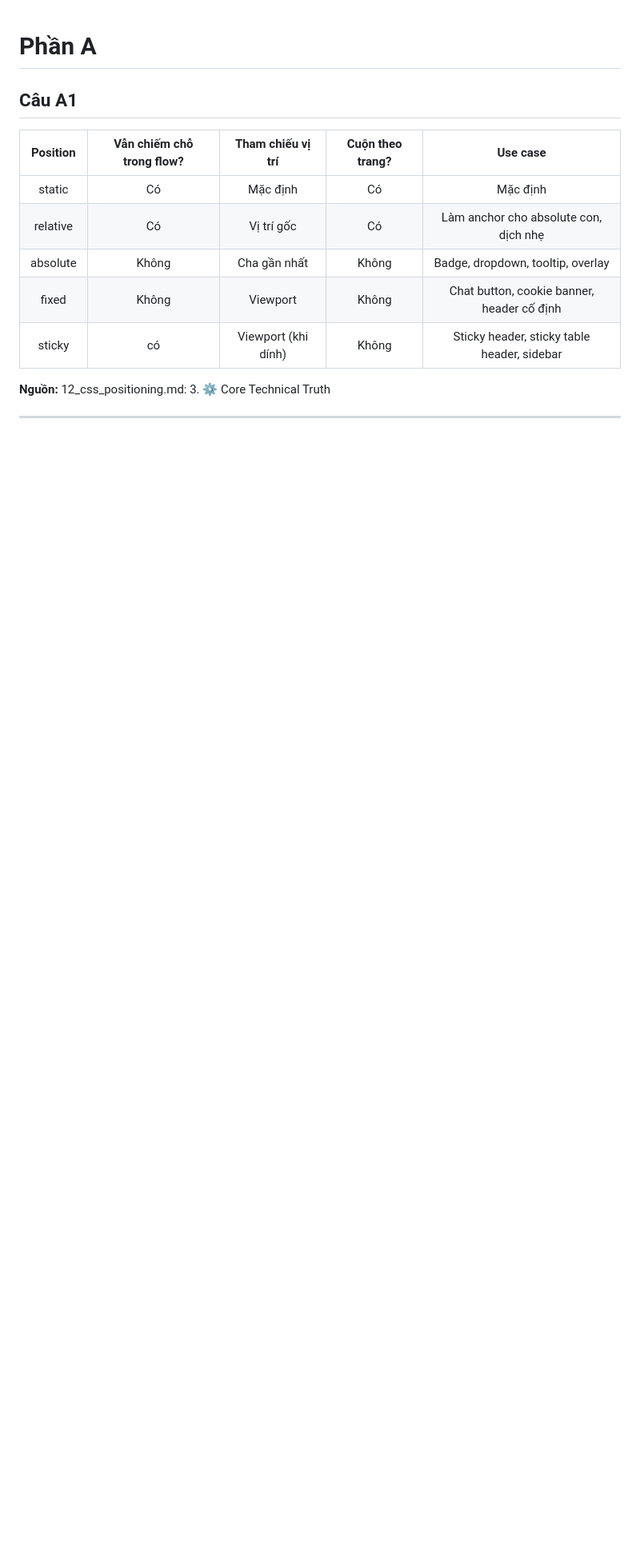
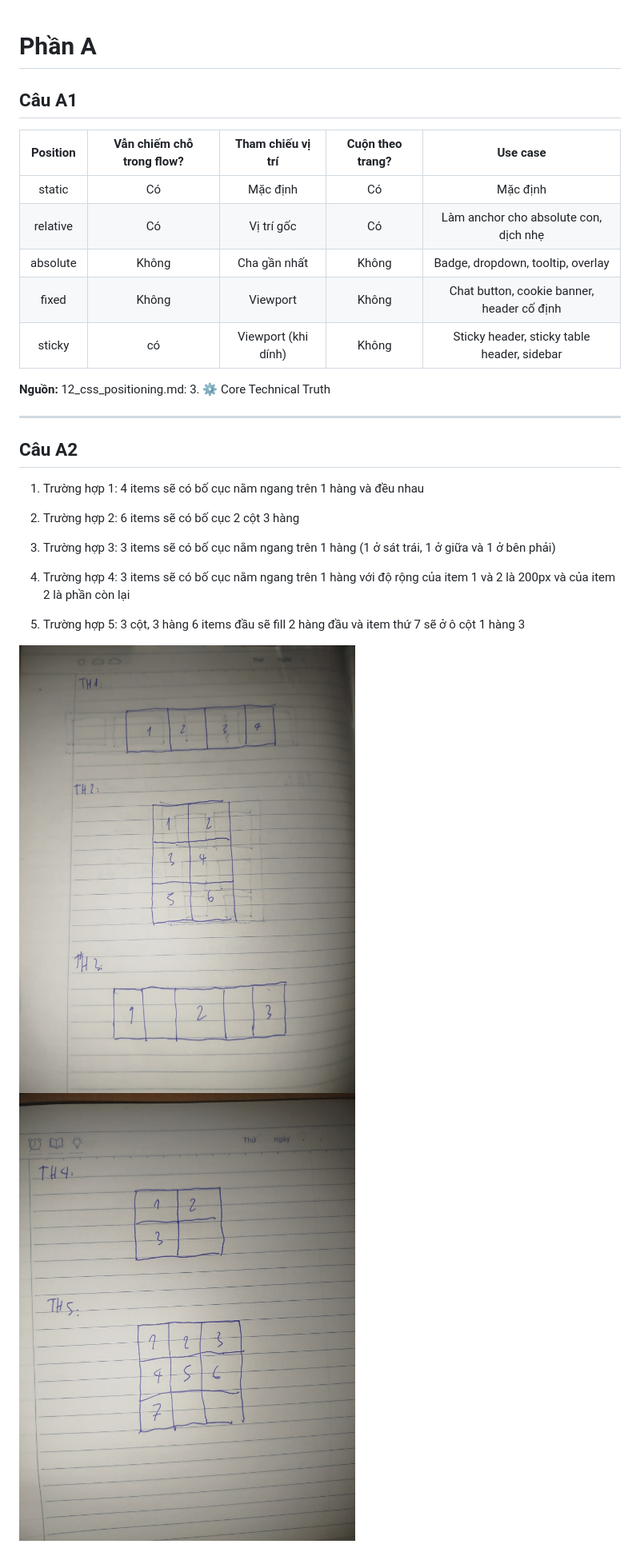
Before and after one commit to minhm1557-sketch/CSE391_DinhTuanMinh_2451170927-, a Markdown page: PBT_04/answer.md, the part around the change. Shown: that part at 80% size. Drawn GitHub-style; pictures changed too: PBT_04/pic/A2_1.jpg (added), PBT_04/pic/A2_2.jpg (added); blank space fills up the shorter version.

Commit message:
hoan thien cau A2-PBT04

```diff
--- a/PBT_04/answer.md
+++ b/PBT_04/answer.md
@@ -13,3 +13,17 @@
 **Nguồn:** 12_css_positioning.md: 3. ⚙️ Core Technical Truth
 
 ---
+
+## Câu A2
+
+1. Trường hợp 1: 4 items sẽ có bố cục nằm ngang trên 1 hàng và đều nhau
+
+2. Trường hợp 2: 6 items sẽ có bố cục 2 cột 3 hàng
+
+3. Trường hợp 3: 3 items sẽ có bố cục nằm ngang trên 1 hàng (1 ở sát trái, 1 ở giữa và 1 ở bên phải)
+
+4. Trường hợp 4: 3 items sẽ có bố cục nằm ngang trên 1 hàng với độ rộng của item 1 và 2 là 200px và của item 2 là phần còn lại
+
+5. Trường hợp 5: 3 cột, 3 hàng 6 items đầu sẽ fill 2 hàng đầu và item thứ 7 sẽ ở ô cột 1 hàng 3
+
+![alt text](pic/A2_1.jpg) ![alt text](pic/A2_2.jpg)
```
